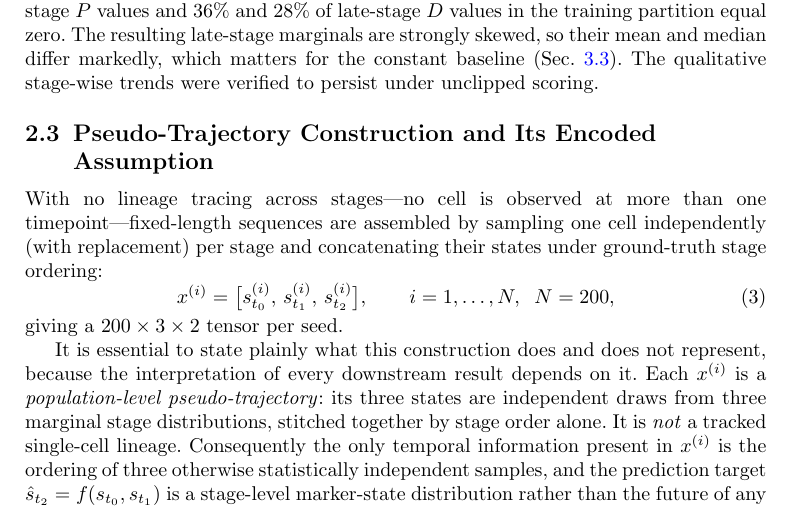
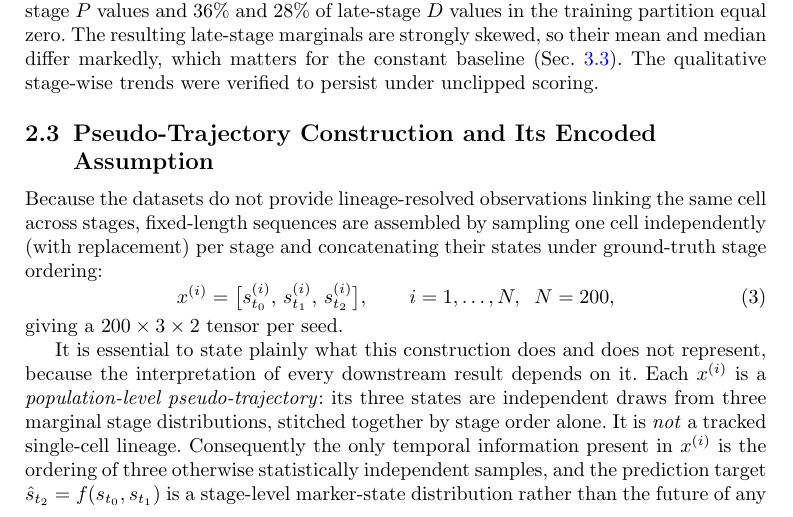
Before and after one commit to xaviwho/leakage-safe-benchmark, a LaTeX paper (paper/sn-article.tex): part of page 8 of 32, cut so that both start at the same text. Compiled offline with pdfLaTeX.

Commit message:
Compiled 2026-10-27 07:34 UTC

```diff
--- a/paper/sn-article.tex
+++ b/paper/sn-article.tex
@@ -246,7 +246,7 @@ where $z_{\min}^{\mathrm{tr}},z_{\max}^{\mathrm{tr}}$ are training-cell extrema
 \subsection{\textbf{Pseudo-Trajectory Construction and Its Encoded Assumption}}
 \label{subsec:traj}
 
-With no lineage tracing across stages---no cell is observed at more than one timepoint---fixed-length sequences are assembled by sampling one cell independently (with replacement) per stage and concatenating their states under ground-truth stage ordering:
+Because the datasets do not provide lineage-resolved observations linking the same cell across stages, fixed-length sequences are assembled by sampling one cell independently (with replacement) per stage and concatenating their states under ground-truth stage ordering:
 \begin{equation}
 x^{(i)}=\big[s_{t_0}^{(i)},\,s_{t_1}^{(i)},\,s_{t_2}^{(i)}\big],
 \qquad i=1,\dots,N,\;\; N=200,
```
Also changed, not shown: paper/sn-article.tex (2 more changed lines).
